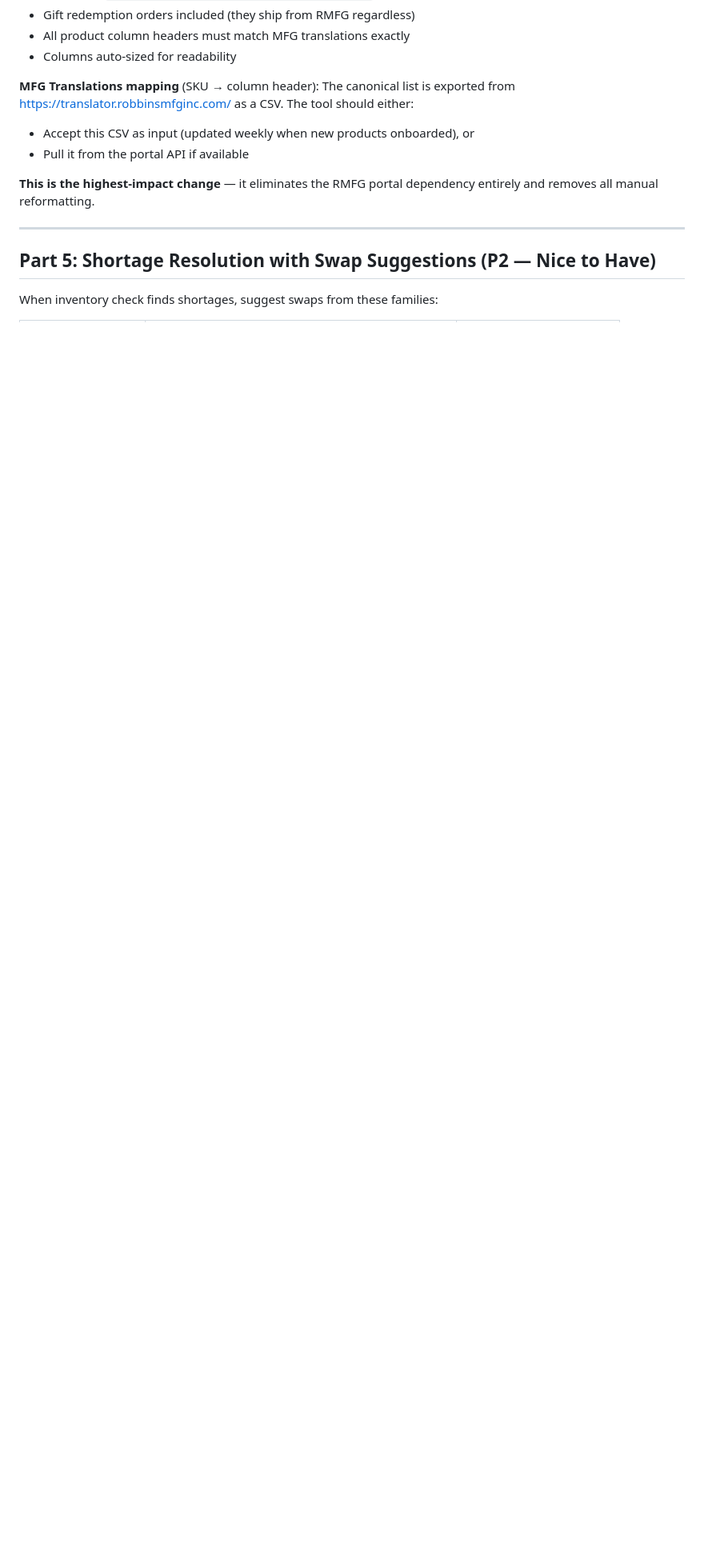
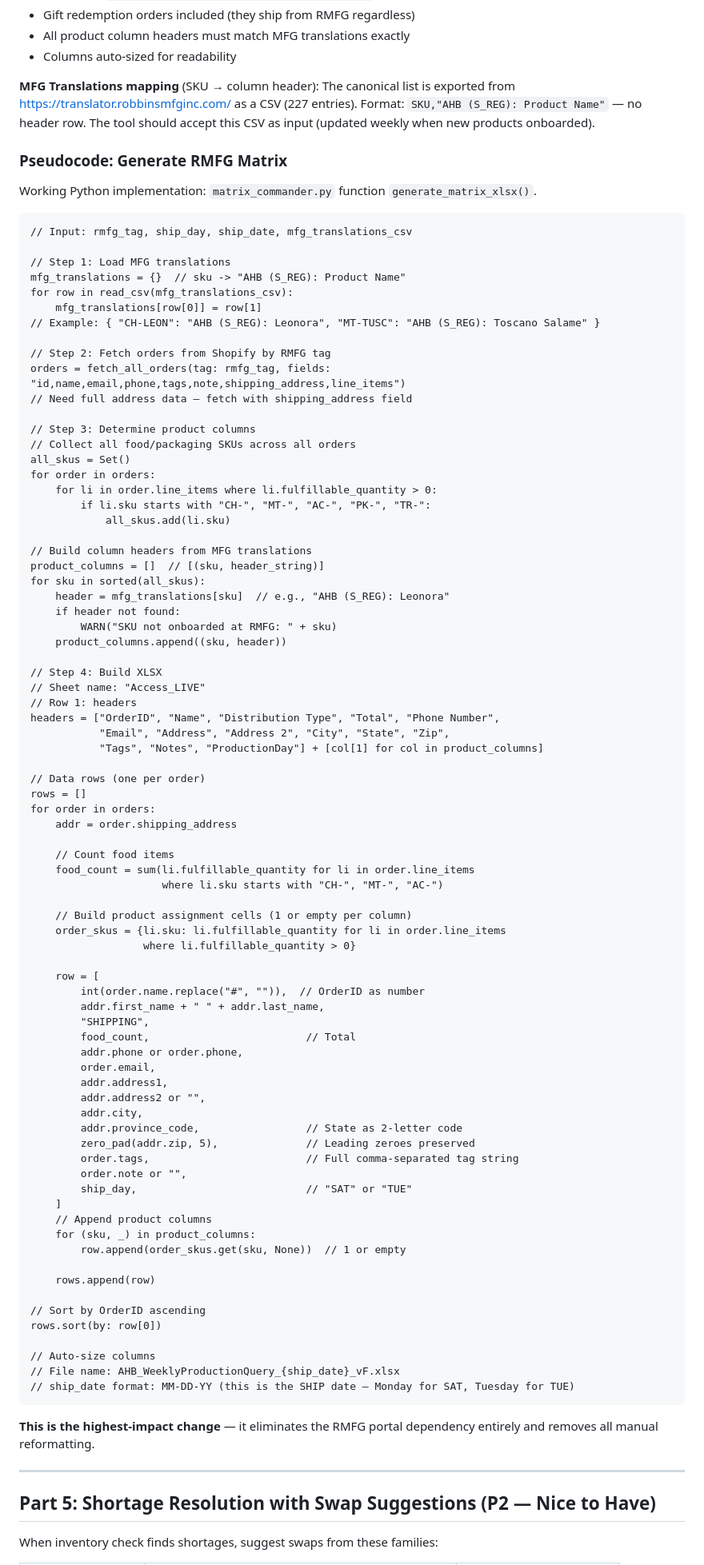
Before and after one commit to kurt-lgtm/AppyHour, a Markdown page: developer_request_workflow_handoff.md, the part around one of its changes. Shown at 80% size. Rendered like a GitHub page; blank space fills up the shorter version.

````diff
--- a/developer_request_workflow_handoff.md
+++ b/developer_request_workflow_handoff.md
@@ -221,9 +302,90 @@ This takes 20-30 minutes of tedious manual work every fulfillment day.
 - Columns auto-sized for readability
 
 **MFG Translations mapping** (SKU → column header):
-The canonical list is exported from https://translator.robbinsmfginc.com/ as a CSV. The tool should either:
-- Accept this CSV as input (updated weekly when new products onboarded), or
-- Pull it from the portal API if available
+The canonical list is exported from https://translator.robbinsmfginc.com/ as a CSV (227 entries). Format: `SKU,"AHB (S_REG): Product Name"` — no header row. The tool should accept this CSV as input (updated weekly when new products onboarded).
+
+### Pseudocode: Generate RMFG Matrix
+
+Working Python implementation: `matrix_commander.py` function `generate_matrix_xlsx()`.
+
+```
+// Input: rmfg_tag, ship_day, ship_date, mfg_translations_csv
+
+// Step 1: Load MFG translations
+mfg_translations = {}  // sku -> "AHB (S_REG): Product Name"
+for row in read_csv(mfg_translations_csv):
+    mfg_translations[row[0]] = row[1]
+// Example: { "CH-LEON": "AHB (S_REG): Leonora", "MT-TUSC": "AHB (S_REG): Toscano Salame" }
+
+// Step 2: Fetch orders from Shopify by RMFG tag
+orders = fetch_all_orders(tag: rmfg_tag, fields: "id,name,email,phone,tags,note,shipping_address,line_items")
+// Need full address data — fetch with shipping_address field
+
+// Step 3: Determine product columns
+// Collect all food/packaging SKUs across all orders
+all_skus = Set()
+for order in orders:
+    for li in order.line_items where li.fulfillable_quantity > 0:
+        if li.sku starts with "CH-", "MT-", "AC-", "PK-", "TR-":
+            all_skus.add(li.sku)
+
+// Build column headers from MFG translations
+product_columns = []  // [(sku, header_string)]
+for sku in sorted(all_skus):
+    header = mfg_translations[sku]  // e.g., "AHB (S_REG): Leonora"
+    if header not found:
+        WARN("SKU not onboarded at RMFG: " + sku)
+    product_columns.append((sku, header))
+
+// Step 4: Build XLSX
+// Sheet name: "Access_LIVE"
+// Row 1: headers
+headers = ["OrderID", "Name", "Distribution Type", "Total", "Phone Number",
+           "Email", "Address", "Address 2", "City", "State", "Zip",
+           "Tags", "Notes", "ProductionDay"] + [col[1] for col in product_columns]
+
+// Data rows (one per order)
+rows = []
+for order in orders:
+    addr = order.shipping_address
+
+    // Count food items
+    food_count = sum(li.fulfillable_quantity for li in order.line_items
+                     where li.sku starts with "CH-", "MT-", "AC-")
+
+    // Build product assignment cells (1 or empty per column)
+    order_skus = {li.sku: li.fulfillable_quantity for li in order.line_items
+                  where li.fulfillable_quantity > 0}
+
+    row = [
+        int(order.name.replace("#", "")),  // OrderID as number
+        addr.first_name + " " + addr.last_name,
+        "SHIPPING",
+        food_count,                         // Total
+        addr.phone or order.phone,
+        order.email,
+        addr.address1,
+        addr.address2 or "",
+        addr.city,
+        addr.province_code,                 // State as 2-letter code
+        zero_pad(addr.zip, 5),              // Leading zeroes preserved
+        order.tags,                         // Full comma-separated tag string
+        order.note or "",
+        ship_day,                           // "SAT" or "TUE"
+    ]
+    // Append product columns
+    for (sku, _) in product_columns:
+        row.append(order_skus.get(sku, None))  // 1 or empty
+
+    rows.append(row)
+
+// Sort by OrderID ascending
+rows.sort(by: row[0])
+
+// Auto-size columns
+// File name: AHB_WeeklyProductionQuery_{ship_date}_vF.xlsx
+// ship_date format: MM-DD-YY (this is the SHIP date — Monday for SAT, Tuesday for TUE)
+```
 
 **This is the highest-impact change** — it eliminates the RMFG portal dependency entirely and removes all manual reformatting.
 
````
Also changed, not shown: other parts of developer_request_workflow_handoff.md (+96 -15 lines).
